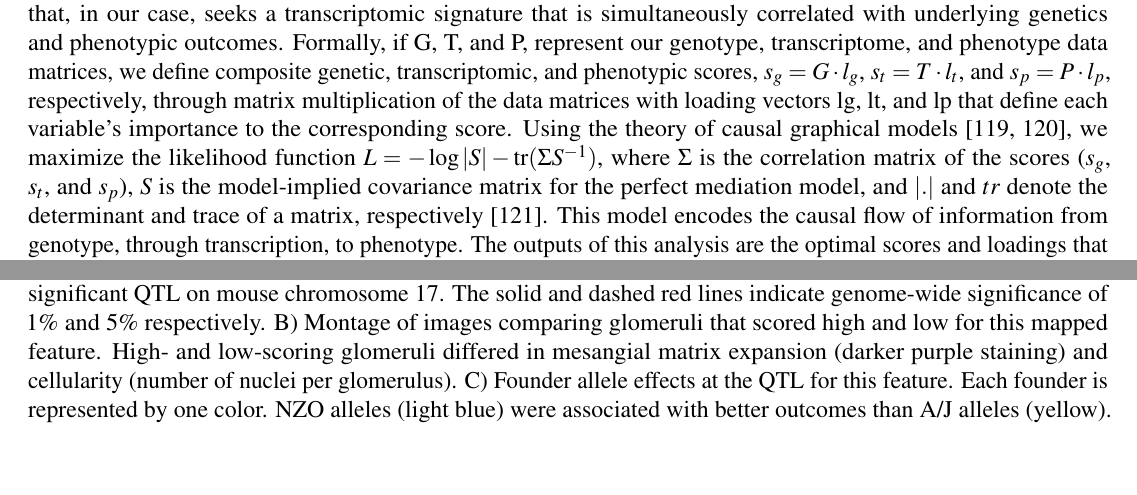
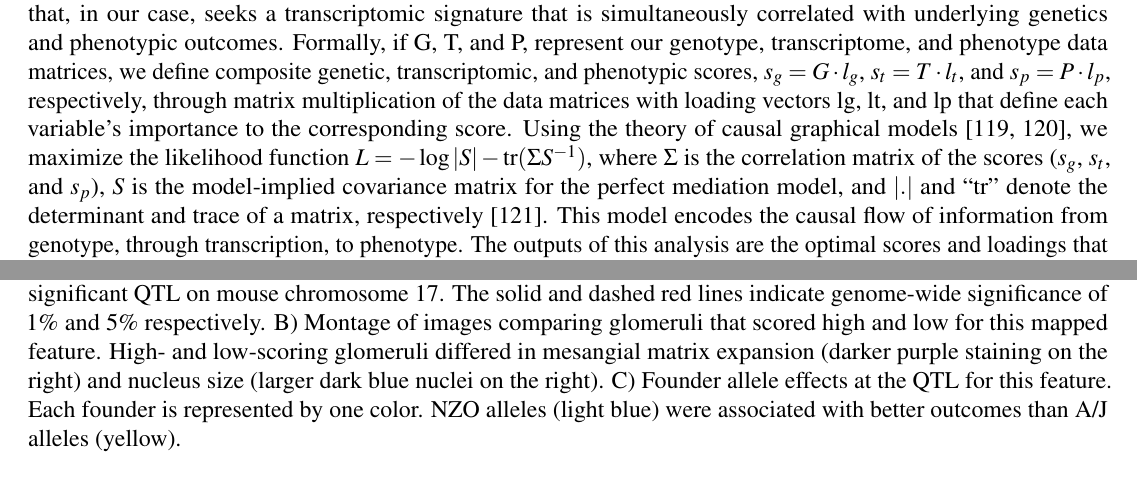
Before and after one commit to annaLtyler/TSC_IDA, an R Markdown document (grant.Rmd): two parts of pages 7 and 10 of 19, joined at a grey line, cut so that both start at the same text, the shorter picture padded with empty space. Rendered offline with R 4.5, knitr and Pandoc, then LaTeX, with nearby package versions.

Commit message:
figure legend corrections

```diff
--- a/grant.Rmd
+++ b/grant.Rmd
@@ -86,7 +86,7 @@ We will deliver DO-\textit{Tsc1} brain samples to the JAX Genome Technologies Se
  Using gene expression from RNA sequencing, we will also perform expression QTL (eQTL) analysis to identify genetic loci regulating gene expression levels. We will map eQTLs exactly as described above, once for each transcript. The effect sizes for eQTLs are generally much more significant than QTLs for clinical traits due to strong cis-regualtory effects. Thus, with $n=200$ mice with gene expression, we expect large numbers of eQTLs. By identifying loci that influence both gene expression and traits, we can more easily link trait variation to molecular mechanisms \cite{29567659}.
 In addition to mapping to individual QTLs, we will use CAPE, developed by Dr. Tyler \cite{24204223}, to map trait variation to epistatically interacting QTLs (genetic network inference). No gene acts in isolation, and many genetic modifiers of TSC may depend on interactions with the rest of the genome. CAPE leverages information across multiple traits to infer directed epistatic interactions affecting all traits simultaneously. The simultaneous analysis of multiple traits increases power to detect QTLs over classical linkage mapping \cite{28592500}. Moreover, CAPE allows inference of directed interactions indicating which variant acts upstream of another variant in an interacting pair, thereby aiding in interpretation of the interaction and prioritization of causal positional candidate genes \cite{26828925, 31694854}. Furthermore, the interactions identified are consistent across all analyzed traits, allowing us to relate clinical traits to genetic interactions through endophenotypes, such as the expression of genes in the mTOR signaling pathway, which we will include as traits in the analysis \cite{26828925, 28592500, 24297548}. As with linkage mapping, we will use sex and TSC-genotype as interactive covariates to ascertain sex- and genotype-specific effects. We will also use linear mixed models to account for interindividual relatedness \cite{33892506} and perform permutation testing to assess interaction significance \cite{8770605}. We have experience using CAPE to analyze seizure outcomes in mouse models of absence epilepsy \cite{25251056}, and complex traits in a DO population \cite{28592500} comparable to the one proposed here. We expect that in this population we will be able to generate multiple testable molecular hypotheses about genetic variants that influence multiple clinical outcomes simultaneously.
 
-\textit{\underline{Transcriptomic mediation analysis:}} One limitation to all forms of genetic mapping is that the effects of individual loci must be large enough to detect statistically. However, there is now extensive evidence that most complex traits are highly polygenic, and this polygenic effect is mediated through changes in transcriptional profiles \cite{28622505, 31051098}. Thus, as a complement to genetic mapping per se, we will also use gene expression to identify the transcriptomic profiles driving heritable variation in neurological outcomes, independent of individual genomic loci. To do this, we will perform high-dimensional mediation analysis \cite{28637279}, which is an extension of canonical correlation analysis that, in our case, seeks a transcriptomic signature that is simultaneously correlated with underlying genetics and phenotypic outcomes. Formally, if G, T, and P, represent our genotype, transcriptome, and phenotype data matrices, we define composite genetic, transcriptomic, and phenotypic scores, $s_g = G \cdot l_g$, $s_t = T \cdot l_t$, and $s_p = P \cdot l_p$, respectively, through matrix multiplication of the data matrices with loading vectors lg, lt, and lp that define each variable's importance to the corresponding score. Using the theory of causal graphical models \cite{21218138, 22496633}, we maximize the likelihood function $L = -\log|S| - \mathrm{tr}(\Sigma S^{-1})$, where $\Sigma$ is the correlation matrix of the scores ($s_g$, $s_t$, and $s_p$), $S$ is the model-implied covariance matrix for the perfect mediation model, and $|.|$ and $tr$ denote the determinant and trace of a matrix, respectively \cite{bollen_structural_1989}. This model encodes the causal flow of information from genotype, through transcription, to phenotype. The outputs of this analysis are the optimal scores and loadings that define the causal influence of genetic background on TSC outcomes. We will rigorously define the significance of mediation by permuting the transcriptomes relative to the genotypes and phenotypes to generate a null distribution for the path coefficient from genotype to phenotype. To identify the significant pathways in the transcriptomic score, we will rank all individual transcripts by their loadings, lt, and perform gene set enrichment analysis (GSEA) \cite{16199517}. In this way, the transcript rankings are a powerful complement to genetic mapping because they allow inference of the causal importance of genes and pathways, even when background modifier effects are highly polygenic.
+\textit{\underline{Transcriptomic mediation analysis:}} One limitation to all forms of genetic mapping is that the effects of individual loci must be large enough to detect statistically. However, there is now extensive evidence that most complex traits are highly polygenic, and this polygenic effect is mediated through changes in transcriptional profiles \cite{28622505, 31051098}. Thus, as a complement to genetic mapping per se, we will also use gene expression to identify the transcriptomic profiles driving heritable variation in neurological outcomes, independent of individual genomic loci. To do this, we will perform high-dimensional mediation analysis \cite{28637279}, which is an extension of canonical correlation analysis that, in our case, seeks a transcriptomic signature that is simultaneously correlated with underlying genetics and phenotypic outcomes. Formally, if G, T, and P, represent our genotype, transcriptome, and phenotype data matrices, we define composite genetic, transcriptomic, and phenotypic scores, $s_g = G \cdot l_g$, $s_t = T \cdot l_t$, and $s_p = P \cdot l_p$, respectively, through matrix multiplication of the data matrices with loading vectors lg, lt, and lp that define each variable's importance to the corresponding score. Using the theory of causal graphical models \cite{21218138, 22496633}, we maximize the likelihood function $L = -\log|S| - \mathrm{tr}(\Sigma S^{-1})$, where $\Sigma$ is the correlation matrix of the scores ($s_g$, $s_t$, and $s_p$), $S$ is the model-implied covariance matrix for the perfect mediation model, and $|.|$ and "tr" denote the determinant and trace of a matrix, respectively \cite{bollen_structural_1989}. This model encodes the causal flow of information from genotype, through transcription, to phenotype. The outputs of this analysis are the optimal scores and loadings that define the causal influence of genetic background on TSC outcomes. We will rigorously define the significance of mediation by permuting the transcriptomes relative to the genotypes and phenotypes to generate a null distribution for the path coefficient from genotype to phenotype. To identify the significant pathways in the transcriptomic score, we will rank all individual transcripts by their loadings, lt, and perform gene set enrichment analysis (GSEA) \cite{16199517}. In this way, the transcript rankings are a powerful complement to genetic mapping because they allow inference of the causal importance of genes and pathways, even when background modifier effects are highly polygenic.
 
 **Feasibility:** As feasibility data for this proposal, we trained an AI model \textit{de novo} to detect LORR in manually coded frames from videos of 25 mice during pentylenetetrazole-induced seizures (Fig. \ref{fig:LORR}A). The model achieved greater than 95\% accuracy detecting LORR in testing data (Fig. \ref{fig:LORR}B). As an example readout, the model computes a time-varying probability (Fig. \ref{fig:LORR}C, blue trace) that predicts when the mouse has fallen vs. is upright. Time intervals with high predicted probability were strongly correlated with expert annotations of LORR (Fig. \ref{fig:LORR}C, pink boxes). These data demonstrate that the DIVA cages can robustly detect and quantify seizures at scale. The DIVA cages also compute animal segmentations and pose-estimation phenotypes from which we can score standard home cage behaviors, such as grooming.
 
```
Also changed, not shown: grant.tex, grant.Rmd (2 more changed lines), 7 other files.
